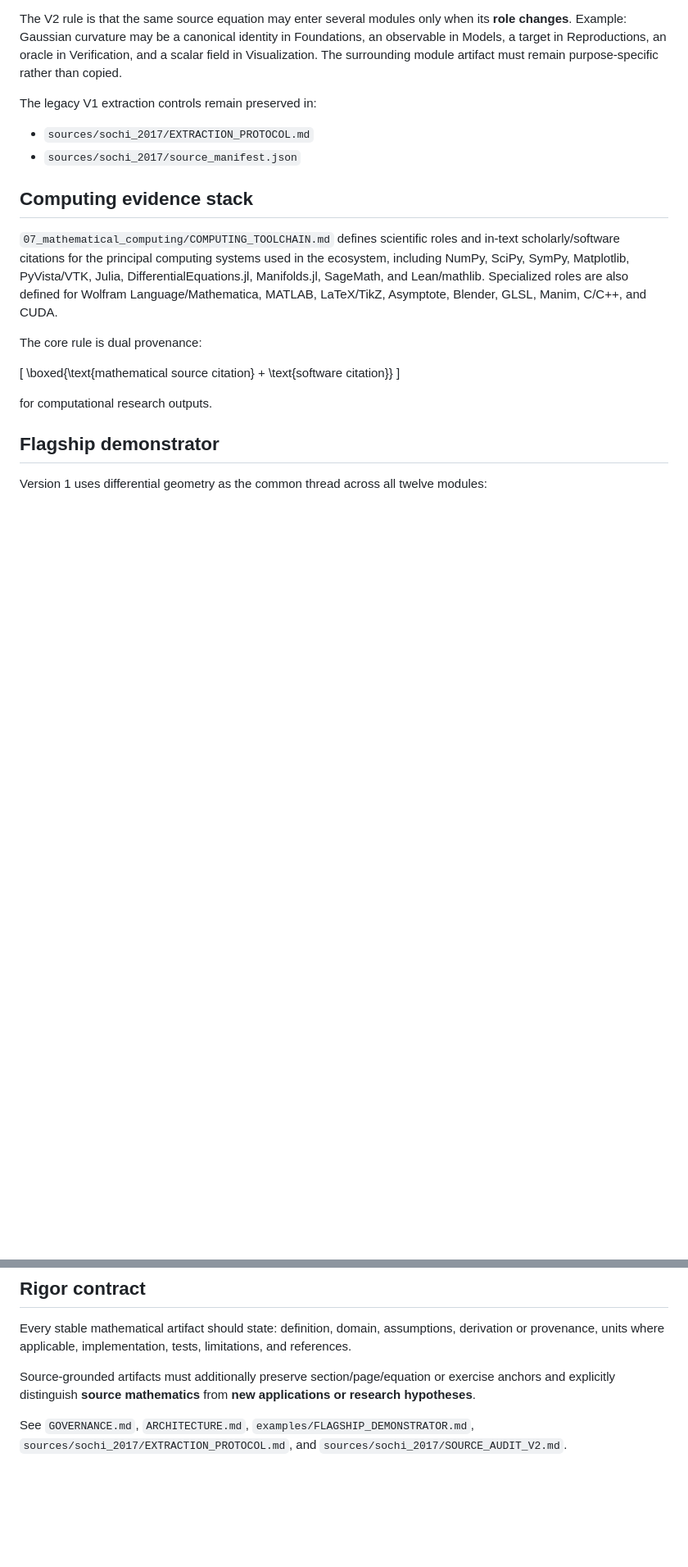
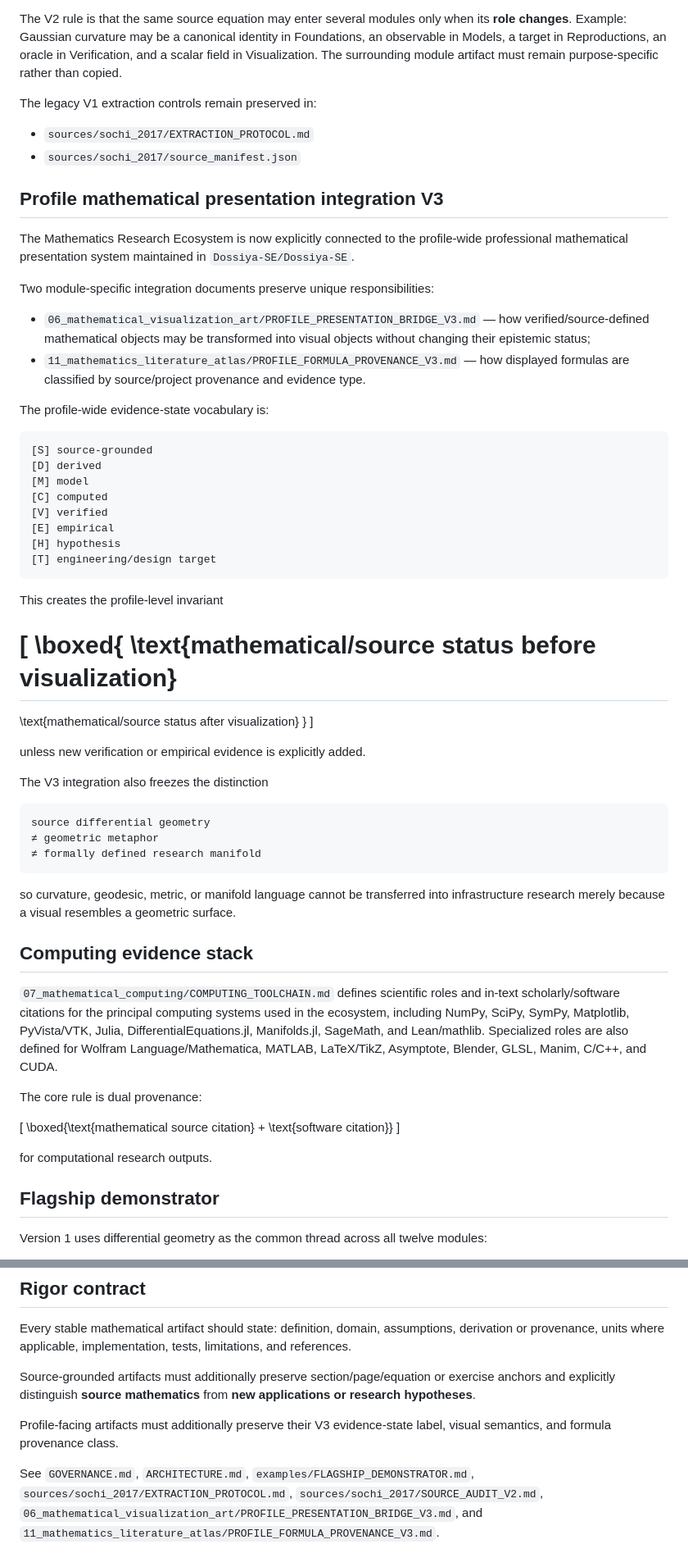
Before and after one commit to Dossiya-SE/Dossiya-SE-Dossiya-SE, a Markdown page: README.md, 2 parts joined by grey strips. Shown at 82% size. Rendered like a GitHub page; blank space fills up the shorter version.

Commit message:
docs: integrate profile provenance bridge on current main

````diff
--- a/README.md
+++ b/README.md
@@ -67,6 +67,50 @@ The legacy V1 extraction controls remain preserved in:
 - `sources/sochi_2017/EXTRACTION_PROTOCOL.md`
 - `sources/sochi_2017/source_manifest.json`
 
+## Profile mathematical presentation integration V3
+
+The Mathematics Research Ecosystem is now explicitly connected to the profile-wide professional mathematical presentation system maintained in `Dossiya-SE/Dossiya-SE`.
+
+Two module-specific integration documents preserve unique responsibilities:
+
+- `06_mathematical_visualization_art/PROFILE_PRESENTATION_BRIDGE_V3.md` — how verified/source-defined mathematical objects may be transformed into visual objects without changing their epistemic status;
+- `11_mathematics_literature_atlas/PROFILE_FORMULA_PROVENANCE_V3.md` — how displayed formulas are classified by source/project provenance and evidence type.
+
+The profile-wide evidence-state vocabulary is:
+
+```text
+[S] source-grounded
+[D] derived
+[M] model
+[C] computed
+[V] verified
+[E] empirical
+[H] hypothesis
+[T] engineering/design target
+```
+
+This creates the profile-level invariant
+
+\[
+\boxed{
+\text{mathematical/source status before visualization}
+=
+\text{mathematical/source status after visualization}
+}
+\]
+
+unless new verification or empirical evidence is explicitly added.
+
+The V3 integration also freezes the distinction
+
+```text
+source differential geometry
+≠ geometric metaphor
+≠ formally defined research manifold
+```
+
+so curvature, geodesic, metric, or manifold language cannot be transferred into infrastructure research merely because a visual resembles a geometric surface.
+
 ## Computing evidence stack
 
 `07_mathematical_computing/COMPUTING_TOOLCHAIN.md` defines scientific roles and in-text scholarly/software citations for the principal computing systems used in the ecosystem, including NumPy, SciPy, SymPy, Matplotlib, PyVista/VTK, Julia, DifferentialEquations.jl, Manifolds.jl, SageMath, and Lean/mathlib. Specialized roles are also defined for Wolfram Language/Mathematica, MATLAB, LaTeX/TikZ, Asymptote, Blender, GLSL, Manim, C/C++, and CUDA.
@@ -99,4 +143,6 @@ Every stable mathematical artifact should state: definition, domain, assumptions
 
 Source-grounded artifacts must additionally preserve section/page/equation or exercise anchors and explicitly distinguish **source mathematics** from **new applications or research hypotheses**.
 
-See `GOVERNANCE.md`, `ARCHITECTURE.md`, `examples/FLAGSHIP_DEMONSTRATOR.md`, `sources/sochi_2017/EXTRACTION_PROTOCOL.md`, and `sources/sochi_2017/SOURCE_AUDIT_V2.md`.
+Profile-facing artifacts must additionally preserve their V3 evidence-state label, visual semantics, and formula provenance class.
+
+See `GOVERNANCE.md`, `ARCHITECTURE.md`, `examples/FLAGSHIP_DEMONSTRATOR.md`, `sources/sochi_2017/EXTRACTION_PROTOCOL.md`, `sources/sochi_2017/SOURCE_AUDIT_V2.md`, `06_mathematical_visualization_art/PROFILE_PRESENTATION_BRIDGE_V3.md`, and `11_mathematics_literature_atlas/PROFILE_FORMULA_PROVENANCE_V3.md`.
````
